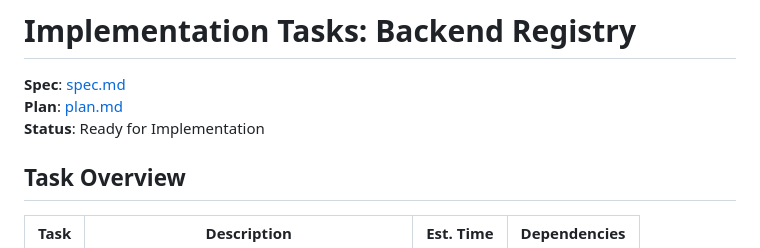
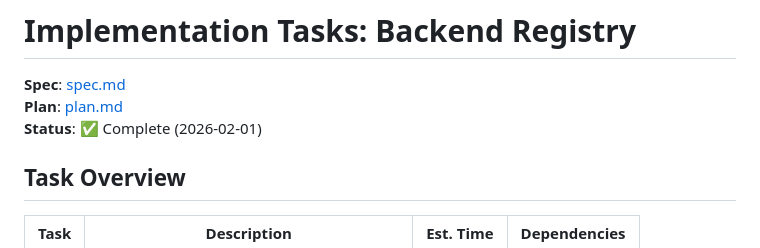
Before and after one commit to leocamello/nexus, a Markdown page: specs/001-backend-registry/tasks.md, the part around the change. GitHub-like rendering.

Commit message:
docs: mark Backend Registry tasks as complete

```diff
--- a/specs/001-backend-registry/tasks.md
+++ b/specs/001-backend-registry/tasks.md
@@ -2,7 +2,7 @@
 
 **Spec**: [spec.md](./spec.md)
 **Plan**: [plan.md](./plan.md)
-**Status**: Ready for Implementation
+**Status**: ✅ Complete (2026-02-01)
 
 ## Task Overview
 
```
